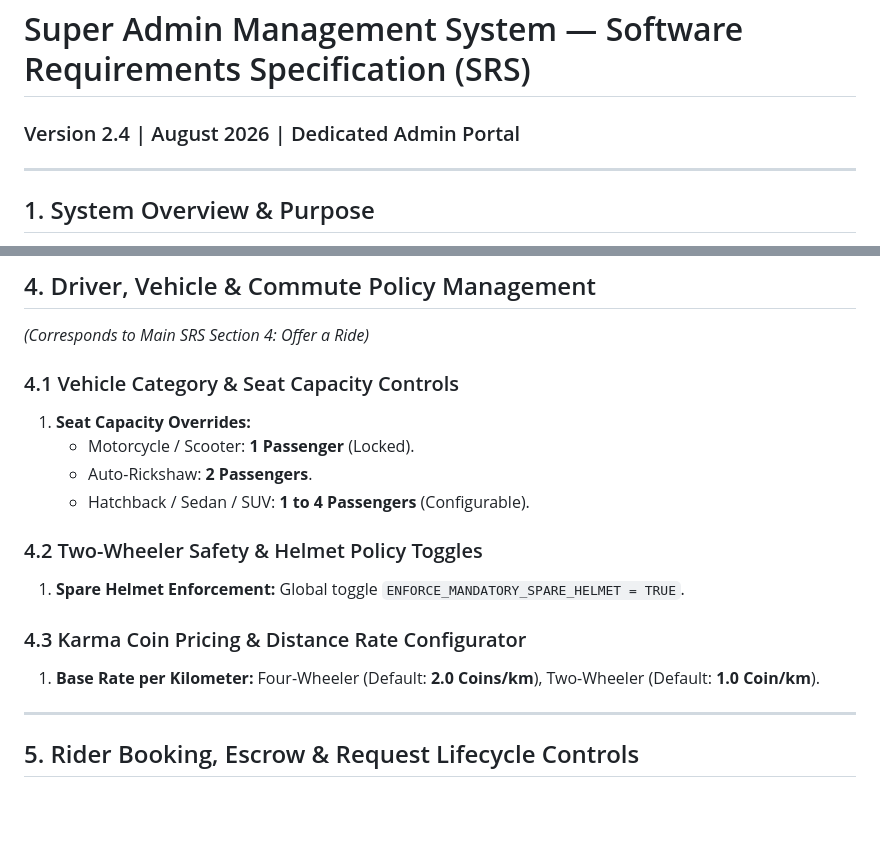
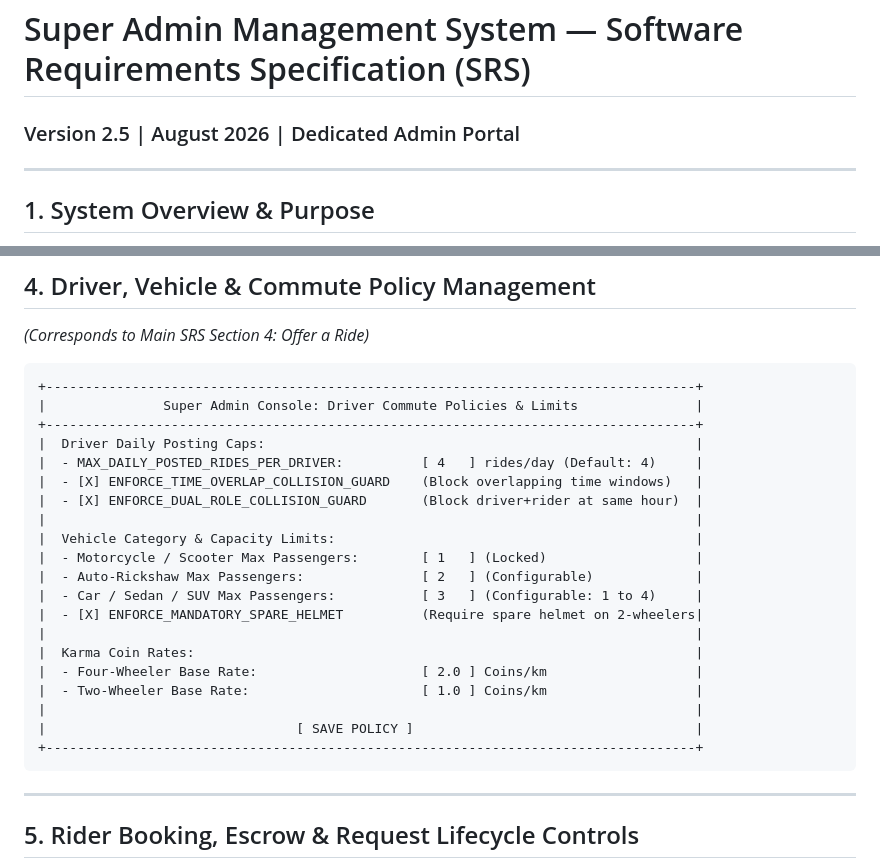
Before and after one commit to ShreeQuality/CorporatePoolingApp, a Markdown page: docs/SuperAdmin_SRS_Document.md, 2 parts joined by grey strips. Rendered like a GitHub page; blank space fills up the shorter version.

````diff
--- a/docs/SuperAdmin_SRS_Document.md
+++ b/docs/SuperAdmin_SRS_Document.md
@@ -1,5 +1,5 @@
 # Super Admin Management System — Software Requirements Specification (SRS)
-### Version 2.4 | August 2026 | Dedicated Admin Portal
+### Version 2.5 | August 2026 | Dedicated Admin Portal
 
 ---
 
@@ -69,17 +69,28 @@ When an enterprise HR / Company Manager registers their company, Super Admin aud
 ## 4. Driver, Vehicle & Commute Policy Management
 *(Corresponds to Main SRS Section 4: Offer a Ride)*
 
-### 4.1 Vehicle Category & Seat Capacity Controls
-1. **Seat Capacity Overrides:**
-   - Motorcycle / Scooter: **1 Passenger** (Locked).
-   - Auto-Rickshaw: **2 Passengers**.
-   - Hatchback / Sedan / SUV: **1 to 4 Passengers** (Configurable).
-
-### 4.2 Two-Wheeler Safety & Helmet Policy Toggles
-1. **Spare Helmet Enforcement:** Global toggle `ENFORCE_MANDATORY_SPARE_HELMET = TRUE`.
-
-### 4.3 Karma Coin Pricing & Distance Rate Configurator
-1. **Base Rate per Kilometer:** Four-Wheeler (Default: **2.0 Coins/km**), Two-Wheeler (Default: **1.0 Coin/km**).
+```
++-----------------------------------------------------------------------------------+
+|               Super Admin Console: Driver Commute Policies & Limits               |
++-----------------------------------------------------------------------------------+
+|  Driver Daily Posting Caps:                                                       |
+|  - MAX_DAILY_POSTED_RIDES_PER_DRIVER:          [ 4   ] rides/day (Default: 4)     |
+|  - [X] ENFORCE_TIME_OVERLAP_COLLISION_GUARD    (Block overlapping time windows)   |
+|  - [X] ENFORCE_DUAL_ROLE_COLLISION_GUARD       (Block driver+rider at same hour)  |
+|                                                                                   |
+|  Vehicle Category & Capacity Limits:                                              |
+|  - Motorcycle / Scooter Max Passengers:        [ 1   ] (Locked)                   |
+|  - Auto-Rickshaw Max Passengers:               [ 2   ] (Configurable)             |
+|  - Car / Sedan / SUV Max Passengers:           [ 3   ] (Configurable: 1 to 4)     |
+|  - [X] ENFORCE_MANDATORY_SPARE_HELMET          (Require spare helmet on 2-wheelers|
+|                                                                                   |
+|  Karma Coin Rates:                                                                |
+|  - Four-Wheeler Base Rate:                     [ 2.0 ] Coins/km                   |
+|  - Two-Wheeler Base Rate:                      [ 1.0 ] Coins/km                   |
+|                                                                                   |
+|                                [ SAVE POLICY ]                                    |
++-----------------------------------------------------------------------------------+
+```
 
 ---
 
````
Also changed, not shown: docs/SRS_Document.md (+22 -6 lines).
